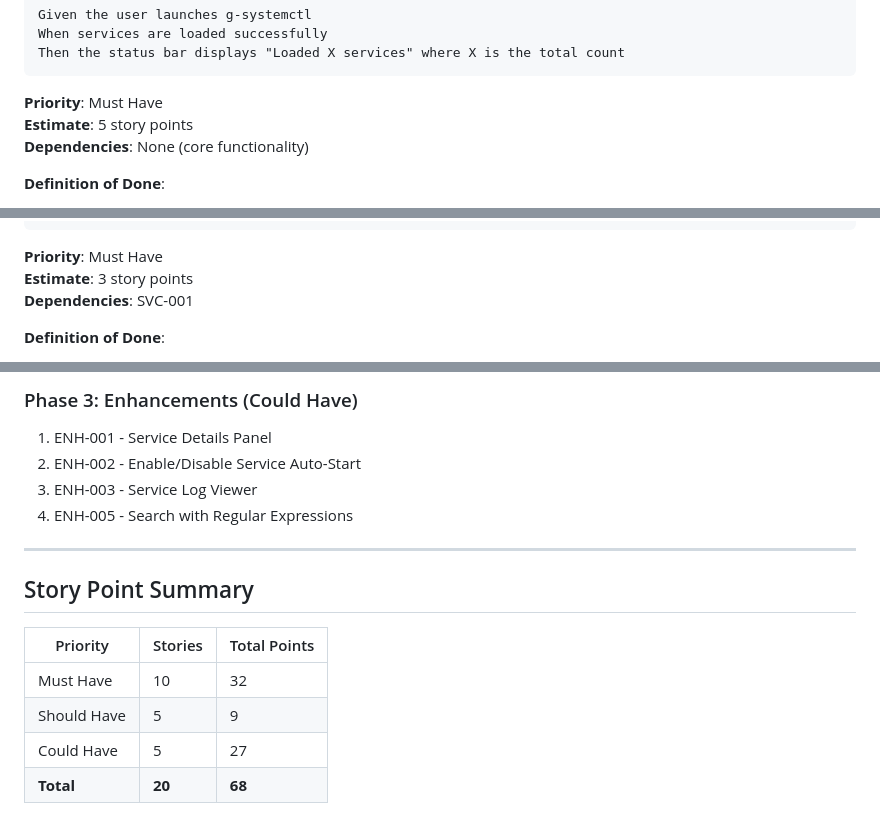
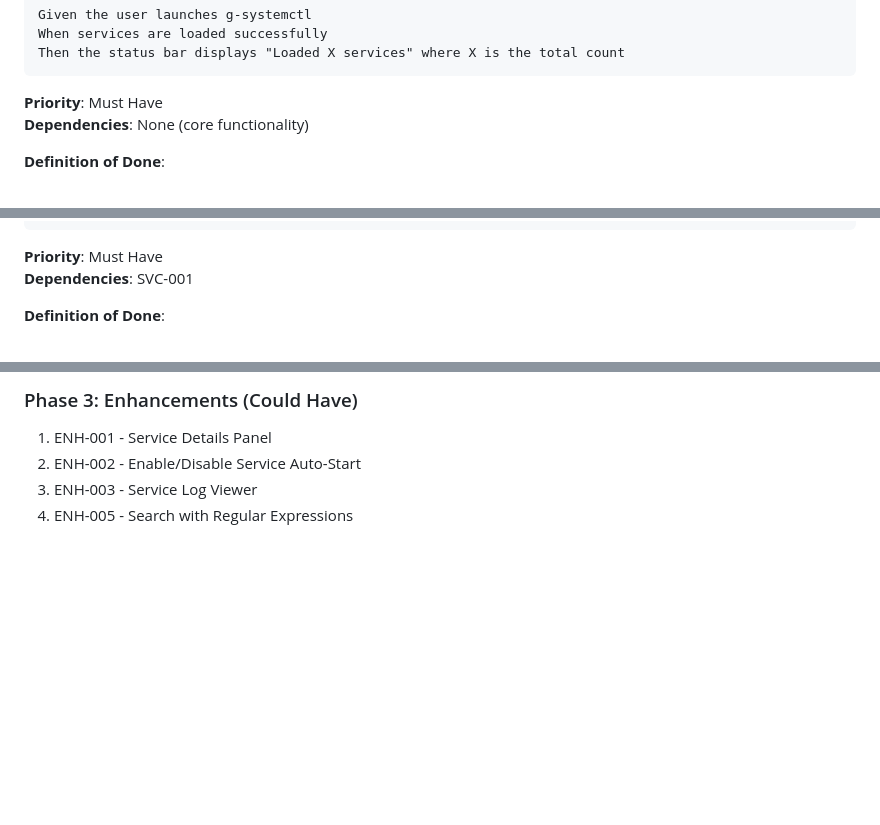
Before and after one commit to shakg/g-systemctl, a Markdown page: docs/user-stories.md, 3 parts joined by grey strips. Drawn GitHub-style; blank space fills up the shorter version.

Commit message:
docs: remove story point estimations from user stories

````diff
--- a/docs/user-stories.md
+++ b/docs/user-stories.md
@@ -30,7 +30,6 @@ Then the status bar displays "Loaded X services" where X is the total count
 ```
 
 **Priority**: Must Have
-**Estimate**: 5 story points
 **Dependencies**: None (core functionality)
 
 **Definition of Done**:
@@ -70,7 +69,6 @@ And the newly selected service is visually highlighted
 ```
 
 **Priority**: Must Have
-**Estimate**: 3 story points
 **Dependencies**: SVC-001
 
 **Definition of Done**:
@@ -833,14 +814,3 @@ And no services are filtered out (or all are hidden with error message)
 2. ENH-002 - Enable/Disable Service Auto-Start
 3. ENH-003 - Service Log Viewer
 4. ENH-005 - Search with Regular Expressions
-
----
-
-## Story Point Summary
-
-| Priority | Stories | Total Points |
-|----------|---------|--------------|
-| Must Have | 10 | 32 |
-| Should Have | 5 | 9 |
-| Could Have | 5 | 27 |
-| **Total** | **20** | **68** |
````
Also changed, not shown: other parts of docs/user-stories.md (+0 -17 lines).
